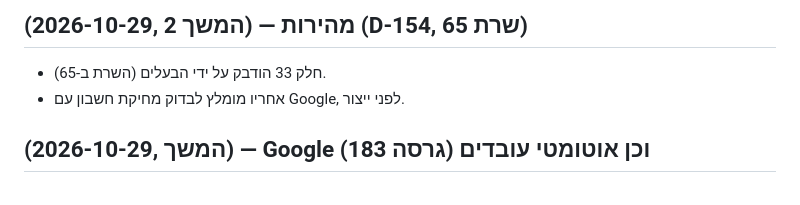
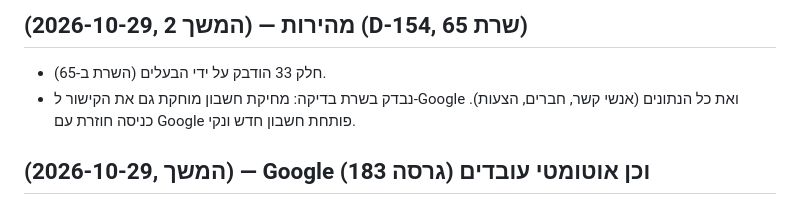
Before and after one commit to fenetnet/Drivetalk, a Markdown page: docs/handoff.md, the part around the change. GitHub-like rendering.

Commit message:
Docs: deleting an account also removes the Google link (checked)
Co-Authored-By: Claude Opus 5.5 <noreply@anthropic.com>
Claude-Session: https://claude.ai/code/session_019HnZgoGDmsrboiZZSe31zJ

```diff
--- a/docs/handoff.md
+++ b/docs/handoff.md
@@ -26,7 +26,7 @@ _עודכן: 2026-10-18_
 ## (2026-10-29, המשך 2) — מהירות (D-154, שרת 65)
 
 - חלק 33 הודבק על ידי הבעלים (השרת ב-65).
-- אחריו מומלץ לבדוק מחיקת חשבון עם Google, לפני ייצור.
+- נבדק בשרת בדיקה: מחיקת חשבון מוחקת גם את הקישור ל-Google ואת כל הנתונים (אנשי קשר, חברים, הצעות). כניסה חוזרת עם Google פותחת חשבון חדש ונקי.
 
 ## (2026-10-29, המשך) — Google וכן אוטומטי עובדים (גרסה 183)
 
```
